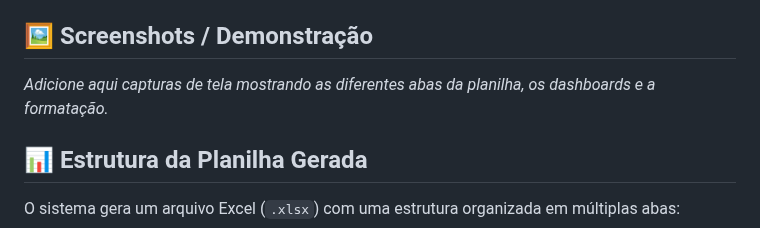
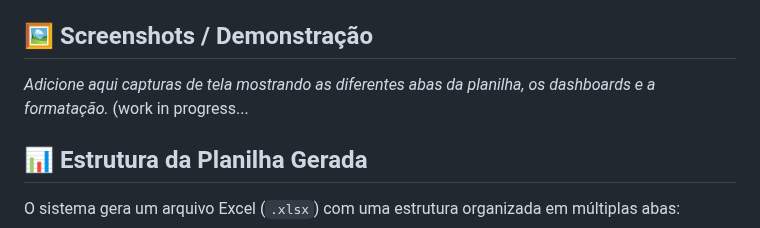
Before and after one commit to lmbernardo7520112/teste-planilha-siage-interno, a Markdown page: README.md, the part around the change. GitHub-like rendering.

Commit message:
Update README.md Screenshots message "work in progress..."

```diff
--- a/README.md
+++ b/README.md
@@ -41,7 +41,7 @@ Este projeto demonstra a aplicação prática de Python para automação de tare
 <!-- Exemplo: -->
 <!-- ![Dashboard Exemplo](link/para/sua/imagem_dashboard.png) -->
 <!-- ![Planilha Disciplina](link/para/sua/imagem_planilha.png) -->
-*Adicione aqui capturas de tela mostrando as diferentes abas da planilha, os dashboards e a formatação.*
+*Adicione aqui capturas de tela mostrando as diferentes abas da planilha, os dashboards e a formatação.* (work in progress...
 
 ## 📊 Estrutura da Planilha Gerada
 
```
